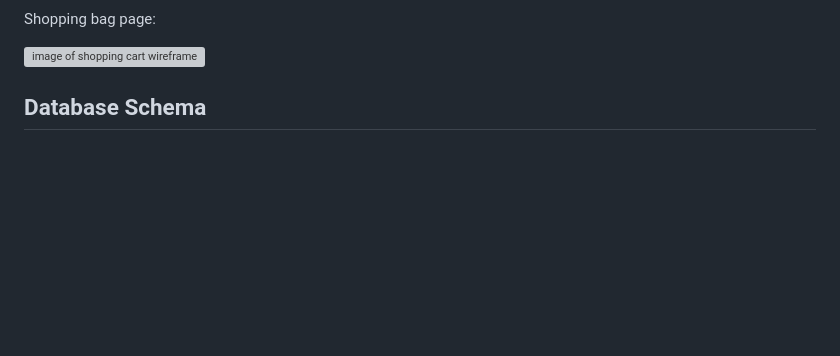
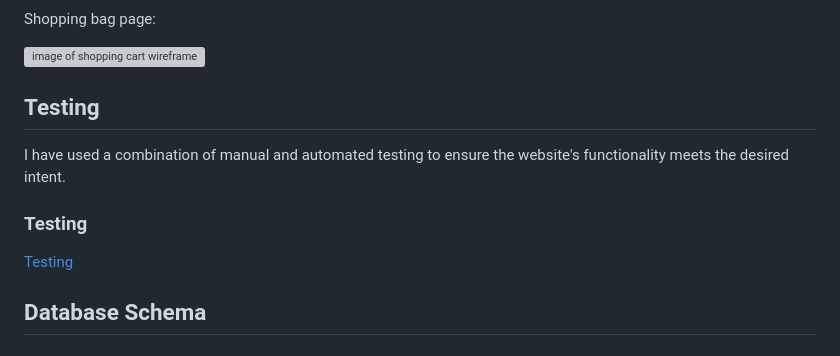
Before and after one commit to RebeccaKen/Thrall, a Markdown page: README.md, the part around one of its changes. GitHub-like rendering; blank space fills up the shorter version; grey boxes are pictures that could not be loaded.

```diff
--- a/README.md
+++ b/README.md
@@ -119,6 +119,14 @@ Shopping bag page:
 
 ![image of shopping cart wireframe](<media/thrall-wireframes/shopping cart page.png>)
 
+
+## Testing
+
+I have used a combination of manual and automated testing to ensure the website's functionality meets the desired intent.
+
+
+### Testing
+[Testing](testing.md)
 
 ## Database Schema
 ## SEO Considerations
```
Also changed, not shown: other parts of README.md (+0 -3 lines), TESTING.md (added, +38 -0 lines).
